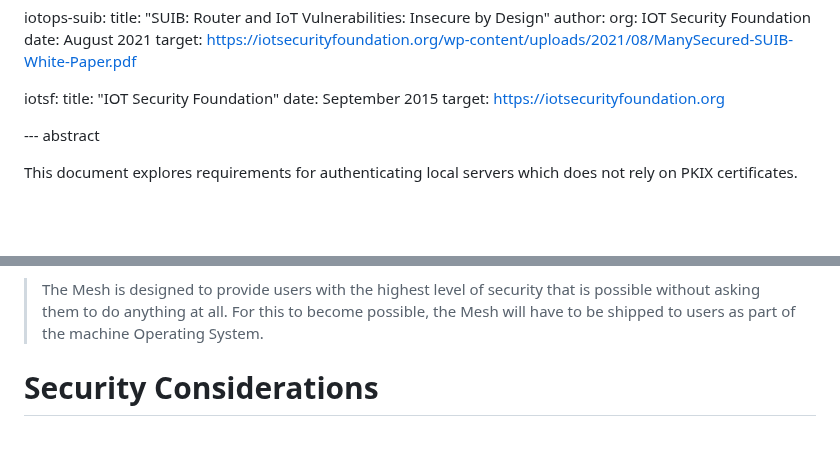
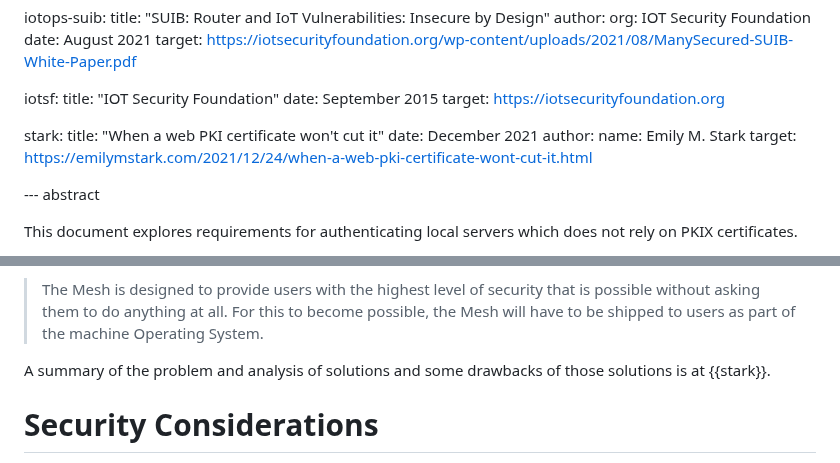
Before and after one commit to danwing/settle-requirements, a Markdown page: draft-nygren-requirements-https-local-domains.md, 2 parts joined by grey strips. GitHub-like rendering; blank space fills up the shorter version.

Commit message:
cite Emily Stark's paper

```diff
--- a/draft-nygren-requirements-https-local-domains.md
+++ b/draft-nygren-requirements-https-local-domains.md
@@ -91,6 +91,13 @@ informative:
      title: "IOT Security Foundation"
      date: September 2015
      target: https://iotsecurityfoundation.org
+
+  stark:
+     title: "When a web PKI certificate won't cut it"
+     date: December 2021
+     author:
+       name: Emily M. Stark
+     target: https://emilymstark.com/2021/12/24/when-a-web-pki-certificate-wont-cut-it.html
 
 
 
@@ -281,7 +288,8 @@ description:
   all. For this to become possible, the Mesh will have to be shipped
   to users as part of the machine Operating System.
 
-
+A summary of the problem and analysis of solutions and some drawbacks of
+those solutions is at {{stark}}.
 
 # Security Considerations
 
```
